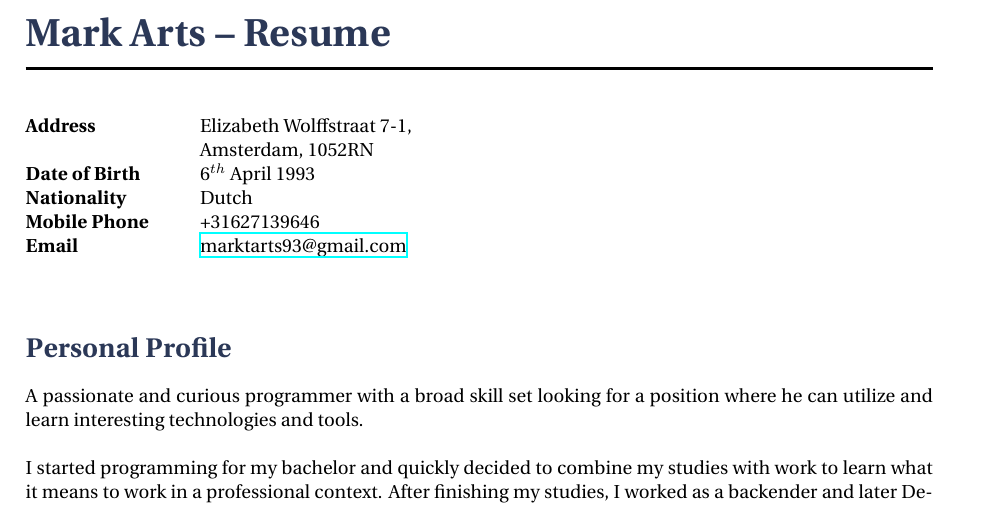
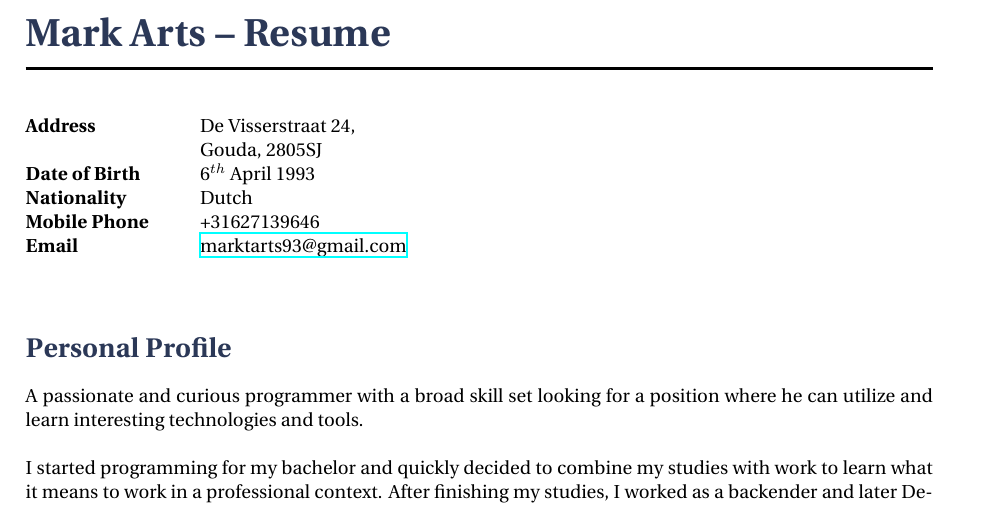
Before and after one commit to MarkArts/cv, a LaTeX CV (cv.tex): part of page 1 of 4, cut so that both start at the same text. Compiled offline with XeLaTeX.

Commit message:
update address

```diff
--- a/cv.tex
+++ b/cv.tex
@@ -44,8 +44,8 @@
 \parbox{0.5\textwidth}{ % First block
 \begin{tabbing} % Enables tabbing
 \hspace{3cm} \= \hspace{4cm} \= \kill % Spacing within the block
-{\bf Address} \> Elizabeth Wolffstraat 7-1,\\ % Address line 1
-\> Amsterdam, 1052RN \\ % Address line 2
+{\bf Address} \> De Visserstraat 24,\\ % Address line 1
+\> Gouda, 2805SJ \\ % Address line 2
 {\bf Date of Birth} \> 6$^{th}$ April 1993 \\ % Date of birth
 {\bf Nationality} \> Dutch \\% Nationality
 {\bf Mobile Phone} \> +31627139646 \\ % Mobile phone
```
Also changed, not shown: cv.pdf.
